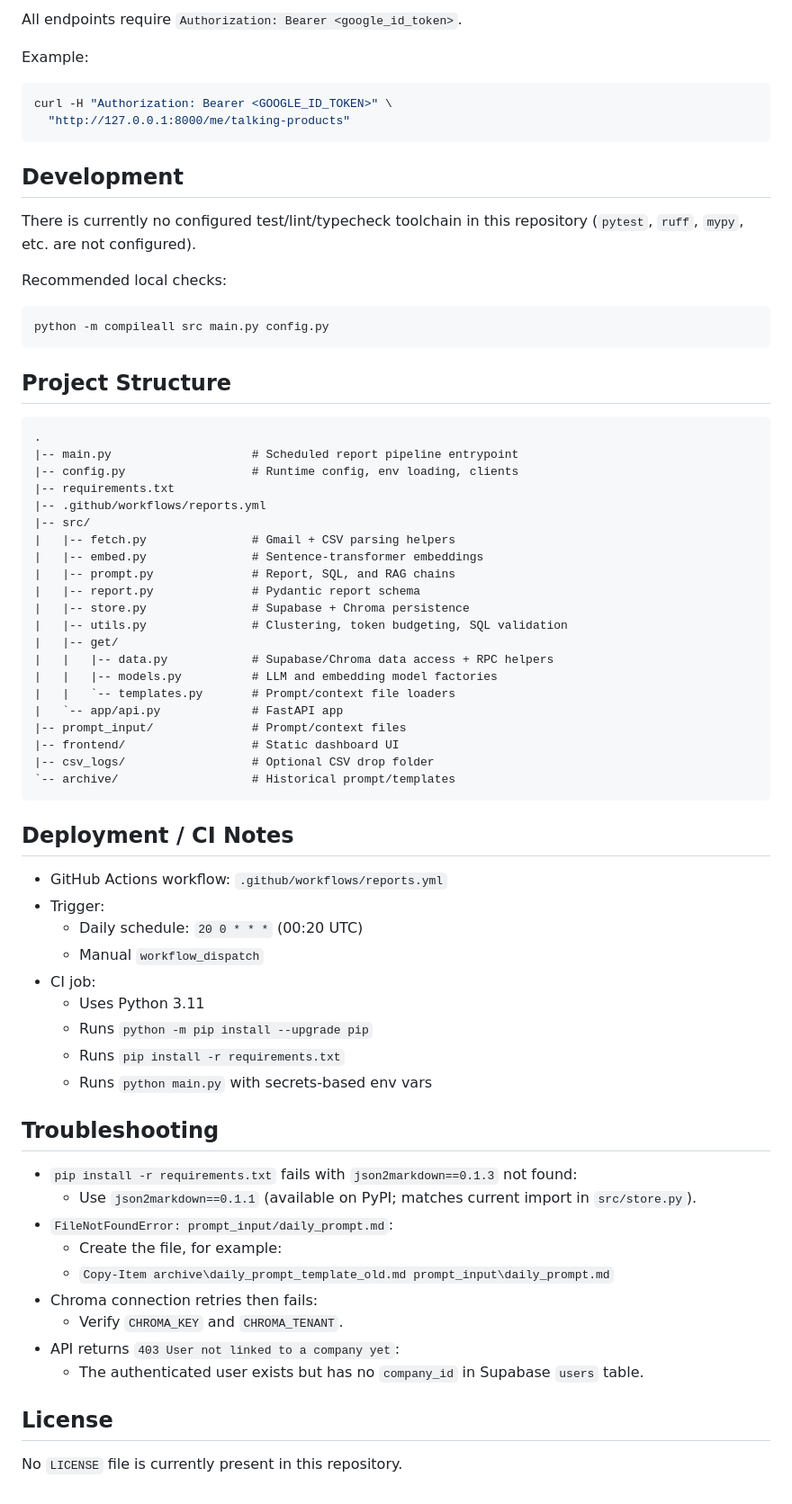
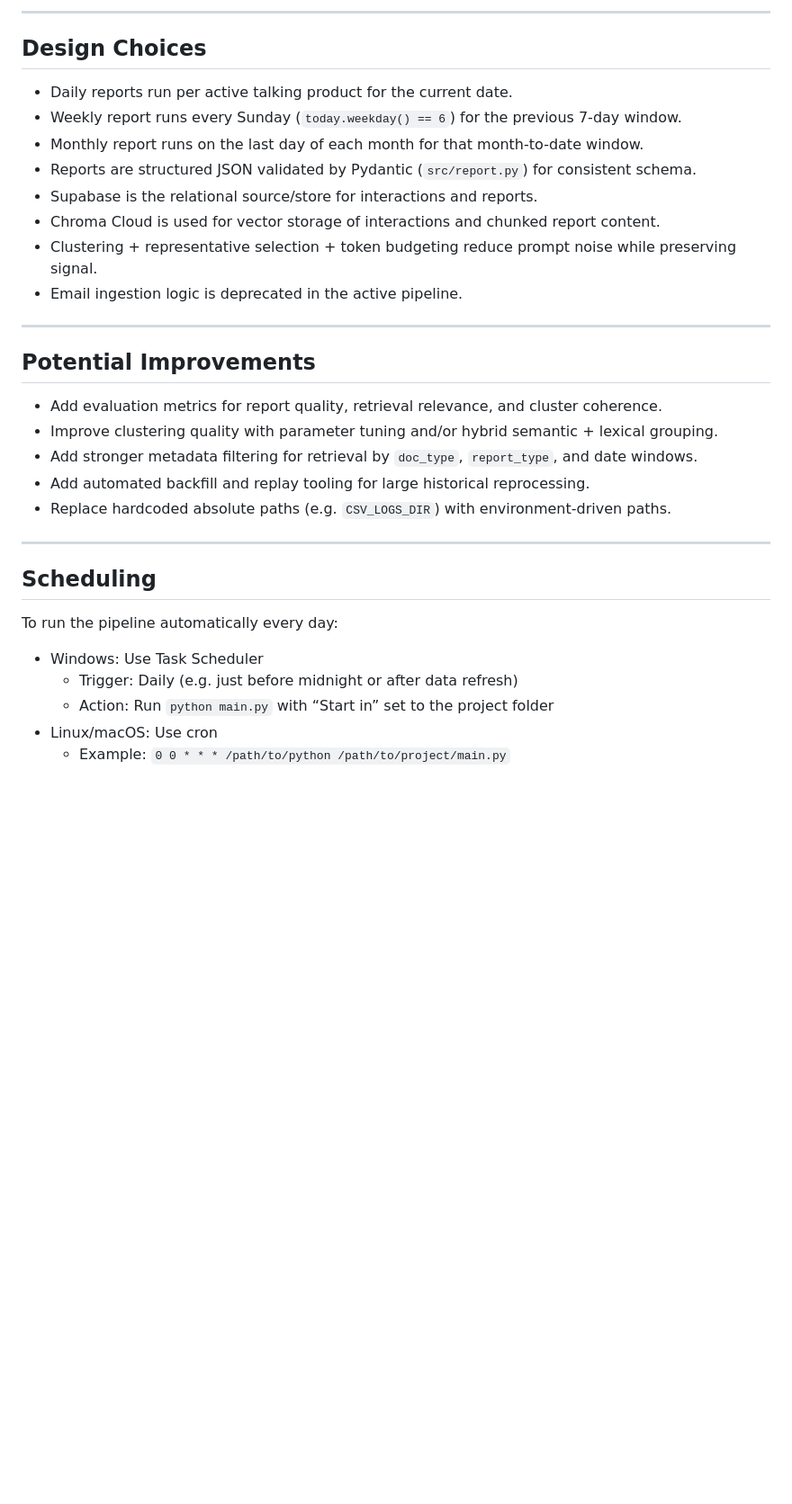
Before and after one commit to vannoppenjarno/automatic_reporting, a Markdown page: README.md, the part around one of its changes. Shown at 90% size. Rendered like a GitHub page; blank space fills up the shorter version.

Commit message:
docs: update README.py

````diff
--- a/README.md
+++ b/README.md
@@ -110,66 +115,35 @@ Then open `http://127.0.0.1:5500`.
 
-All endpoints require `Authorization: Bearer <google_id_token>`.
+---
 
-Example:
-```bash
-curl -H "Authorization: Bearer <GOOGLE_ID_TOKEN>" \
-  "http://127.0.0.1:8000/me/talking-products"
-```
+## Design Choices
 
-## Development
-There is currently no configured test/lint/typecheck toolchain in this repository (`pytest`, `ruff`, `mypy`, etc. are not configured).
+- Daily reports run per active talking product for the current date.
+- Weekly report runs every Sunday (`today.weekday() == 6`) for the previous 7-day window.
+- Monthly report runs on the last day of each month for that month-to-date window.
+- Reports are structured JSON validated by Pydantic (`src/report.py`) for consistent schema.
+- Supabase is the relational source/store for interactions and reports.
+- Chroma Cloud is used for vector storage of interactions and chunked report content.
+- Clustering + representative selection + token budgeting reduce prompt noise while preserving signal.
+- Email ingestion logic is deprecated in the active pipeline.
 
-Recommended local checks:
-```powershell
-python -m compileall src main.py config.py
-```
+---
 
-## Project Structure
-```text
-.
-|-- main.py                    # Scheduled report pipeline entrypoint
-|-- config.py                  # Runtime config, env loading, clients
-|-- requirements.txt
-|-- .github/workflows/reports.yml
-|-- src/
-|   |-- fetch.py               # Gmail + CSV parsing helpers
-|   |-- embed.py               # Sentence-transformer embeddings
-|   |-- prompt.py              # Report, SQL, and RAG chains
-|   |-- report.py              # Pydantic report schema
-|   |-- store.py               # Supabase + Chroma persistence
-|   |-- utils.py               # Clustering, token budgeting, SQL validation
-|   |-- get/
-|   |   |-- data.py            # Supabase/Chroma data access + RPC helpers
-|   |   |-- models.py          # LLM and embedding model factories
-|   |   `-- templates.py       # Prompt/context file loaders
-|   `-- app/api.py             # FastAPI app
-|-- prompt_input/              # Prompt/context files
-|-- frontend/                  # Static dashboard UI
-|-- csv_logs/                  # Optional CSV drop folder
-`-- archive/                   # Historical prompt/templates
-```
+## Potential Improvements
 
-## Deployment / CI Notes
-- GitHub Actions workflow: `.github/workflows/reports.yml`
-- Trigger:
-  - Daily schedule: `20 0 * * *` (00:20 UTC)
-  - Manual `workflow_dispatch`
-- CI job:
-  - Uses Python 3.11
-  - Runs `python -m pip install --upgrade pip`
-  - Runs `pip install -r requirements.txt`
-  - Runs `python main.py` with secrets-based env vars
+* Add evaluation metrics for report quality, retrieval relevance, and cluster coherence.
+* Improve clustering quality with parameter tuning and/or hybrid semantic + lexical grouping.
+* Add stronger metadata filtering for retrieval by `doc_type`, `report_type`, and date windows.
+* Add automated backfill and replay tooling for large historical reprocessing.
+* Replace hardcoded absolute paths (e.g. `CSV_LOGS_DIR`) with environment-driven paths.
 
-## Troubleshooting
-- `pip install -r requirements.txt` fails with `json2markdown==0.1.3` not found:
-  - Use `json2markdown==0.1.1` (available on PyPI; matches current import in `src/store.py`).
-- `FileNotFoundError: prompt_input/daily_prompt.md`:
-  - Create the file, for example:
-  - `Copy-Item archive\daily_prompt_template_old.md prompt_input\daily_prompt.md`
-- Chroma connection retries then fails:
-  - Verify `CHROMA_KEY` and `CHROMA_TENANT`.
-- API returns `403 User not linked to a company yet`:
-  - The authenticated user exists but has no `company_id` in Supabase `users` table.
+---
 
-## License
-No `LICENSE` file is currently present in this repository.
+## Scheduling
+
+To run the pipeline automatically every day:
+
+- Windows: Use Task Scheduler
+  - Trigger: Daily (e.g. just before midnight or after data refresh)
+  - Action: Run `python main.py` with “Start in” set to the project folder
+- Linux/macOS: Use cron
+  - Example: `0 0 * * * /path/to/python /path/to/project/main.py`
````
Also changed, not shown: other parts of README.md (+92 -87 lines).
